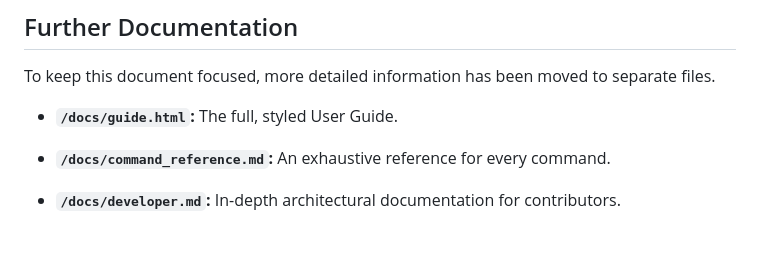
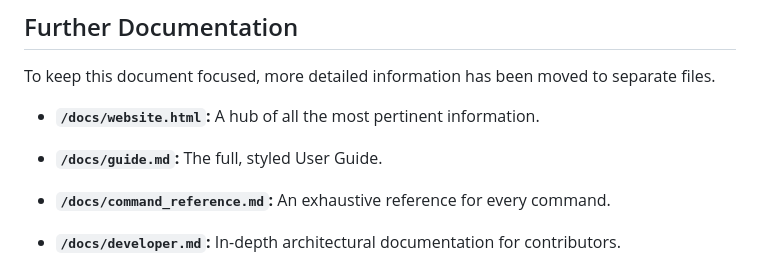
Before and after one commit to aedmark/Oopis-OS, a Markdown page: README.md, the part around the change. GitHub-like rendering; blank space fills up the shorter version.

Commit message:
3.3 Release

```diff
--- a/README.md
+++ b/README.md
@@ -119,7 +119,9 @@ To add a new command, simply create a new file in `/scripts/commands/`, define t
 
 To keep this document focused, more detailed information has been moved to separate files.
 
-- **`/docs/guide.html`:** The full, styled User Guide.
+- **`/docs/website.html`:** A hub of all the most pertinent information.
+
+- **`/docs/guide.md`:** The full, styled User Guide.
 
 - **`/docs/command_reference.md`:** An exhaustive reference for every command.
 
```
